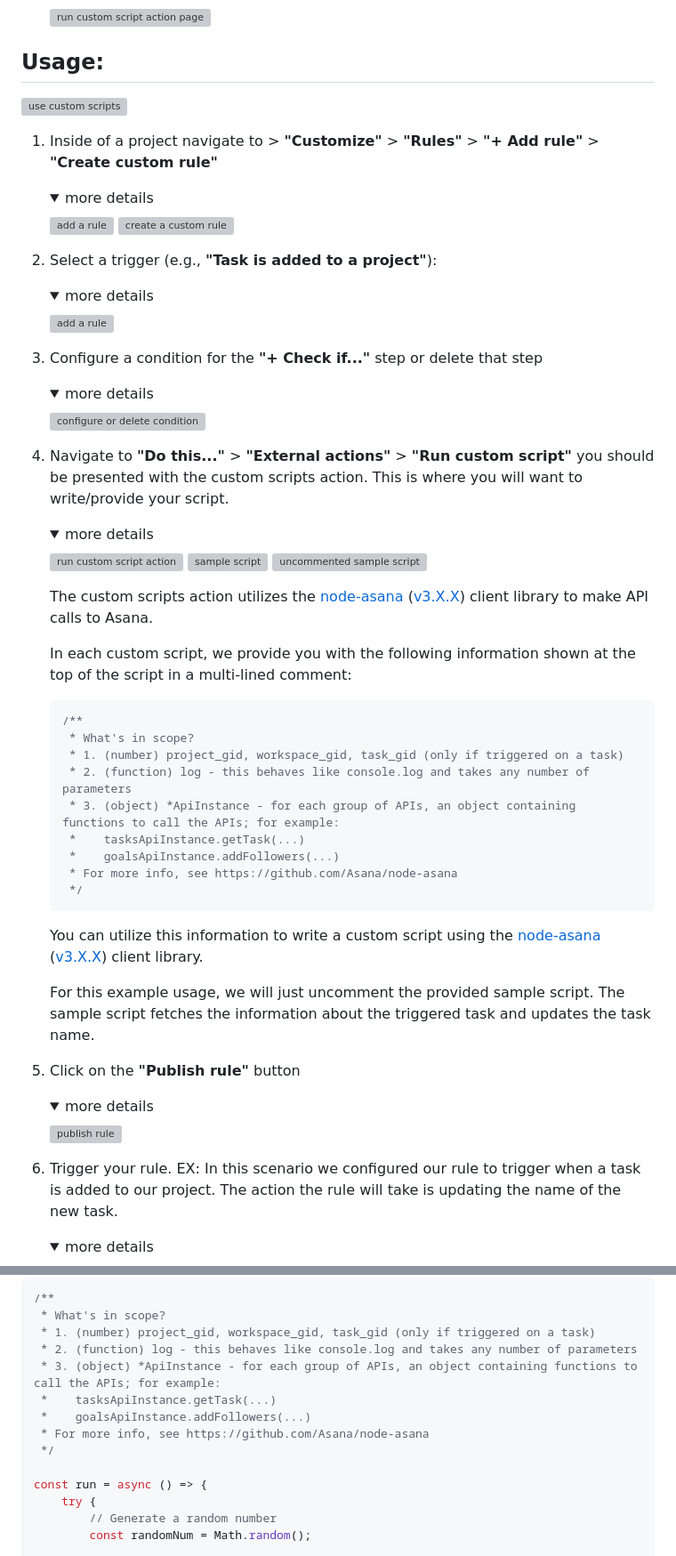
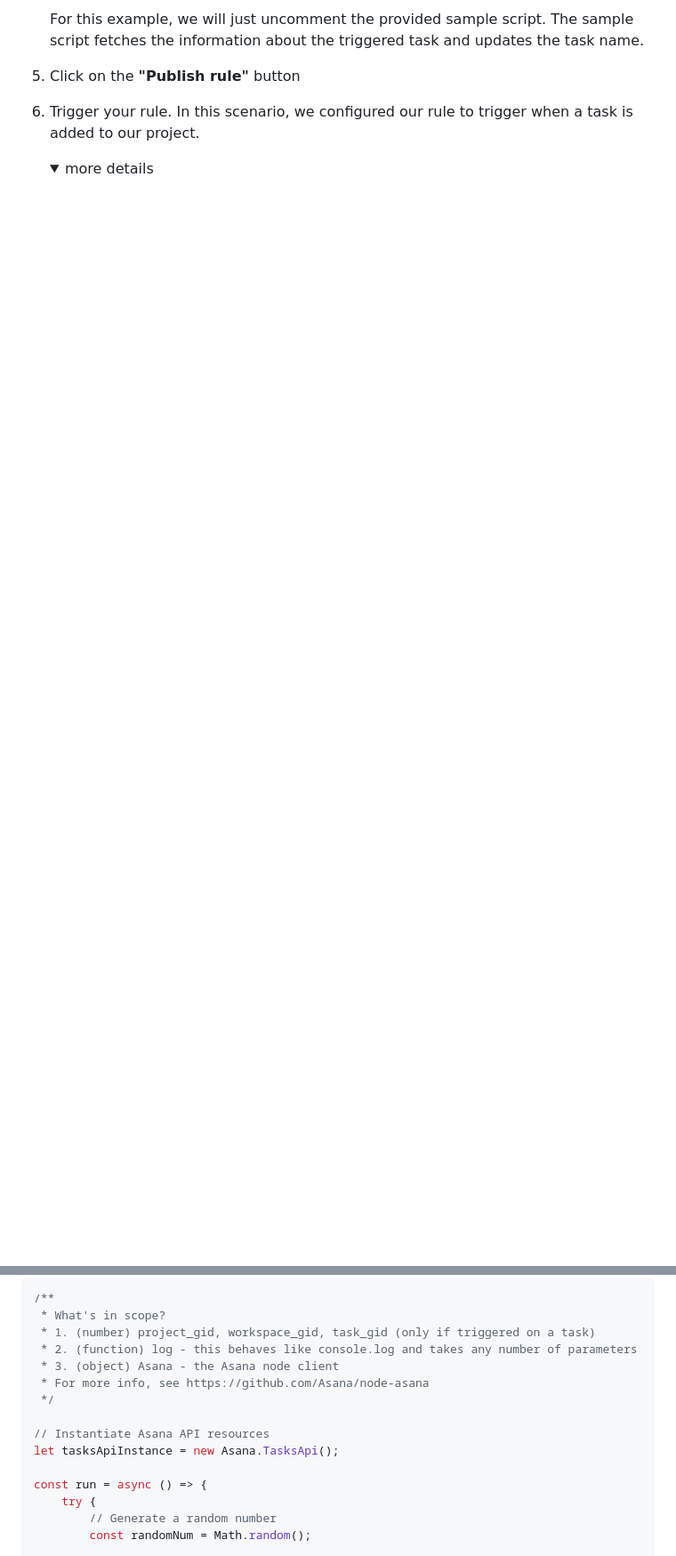
Before and after one commit to asana-examples/script-actions-examples, a Markdown page: README.md, 2 parts joined by grey strips. Shown at 89% size. Drawn GitHub-style; folded sections open; blank space fills up the shorter version; grey boxes are pictures that could not be loaded.

````diff
--- a/README.md
+++ b/README.md
@@ -34,63 +26,7 @@
 
-   ![run custom script action page](images/installation/5.png)
-   </details>
-
-## Usage:
-![use custom scripts](images/installation/use_custom_scripts.gif)
-1. Inside of a project navigate to > **"Customize"** > **"Rules"** > **"+ Add rule"** > **"Create custom rule"**
-   <details>
-   <summary>more details</summary>
-
-   ![add a rule](images/installation/1.png)
-   ![create a custom rule](images/installation/1(2).png)
-   </details>
-2. Select a trigger (e.g., **"Task is added to a project"**):
-   <details>
-   <summary>more details</summary>
-
-   ![add a rule](images/usage/2.png)
-   </details>
-3. Configure a condition for the **"+ Check if..."** step or delete that step
-   <details>
-   <summary>more details</summary>
-
-   ![configure or delete condition](images/usage/3.png)
-   </details>
-4. Navigate to  **"Do this..."** > **"External actions"** > **"Run custom script"** you should be presented with the custom scripts action.
-   This is where you will want to write/provide your script.
-   <details>
-   <summary>more details</summary>
-
-   ![run custom script action](images/usage/4.png)
-   ![sample script](images/usage/4(2).png)
-   ![uncommented sample script](images/usage/4(3).png)
-   </details>
-
-   The custom scripts action utilizes the [node-asana](https://github.com/Asana/node-asana) ([v3.X.X](https://www.npmjs.com/package/asana)) client library to make API calls to Asana.
-
-   In each custom script, we provide you with the following information shown at the top of the script in a multi-lined comment:
-   ```javascript
-   /**
-    * What's in scope?
-    * 1. (number) project_gid, workspace_gid, task_gid (only if triggered on a task)
-    * 2. (function) log - this behaves like console.log and takes any number of parameters
-    * 3. (object) *ApiInstance - for each group of APIs, an object containing functions to call the APIs; for example:
-    *    tasksApiInstance.getTask(...)
-    *    goalsApiInstance.addFollowers(...)
-    * For more info, see https://github.com/Asana/node-asana
-    */
-   ```
-
-   You can utilize this information to write a custom script using the [node-asana](https://github.com/Asana/node-asana) ([v3.X.X](https://www.npmjs.com/package/asana)) client library.
-
-   For this example usage, we will just uncomment the provided sample script. The sample script fetches the information about the triggered task and updates the task name.
+   For this example, we will just uncomment the provided sample script. The sample script fetches the information about the triggered task and updates the task name.
 5. Click on the **"Publish rule"** button
-   <details>
-   <summary>more details</summary>
-
-   ![publish rule](images/usage/5.png)
-   </details>
-6. Trigger your rule. EX: In this scenario we configured our rule to trigger when a task is added to our project. The action the rule will take is updating the name of the new task.
+6. Trigger your rule. In this scenario, we configured our rule to trigger when a task is added to our project.
    <details>
    <summary>more details</summary>
 
@@ -274,11 +202,12 @@ Example custom script with error:
  * What's in scope?
  * 1. (number) project_gid, workspace_gid, task_gid (only if triggered on a task)
  * 2. (function) log - this behaves like console.log and takes any number of parameters
- * 3. (object) *ApiInstance - for each group of APIs, an object containing functions to call the APIs; for example:
- *    tasksApiInstance.getTask(...)
- *    goalsApiInstance.addFollowers(...)
+ * 3. (object) Asana - the Asana node client
  * For more info, see https://github.com/Asana/node-asana
  */
+
+// Instantiate Asana API resources
+let tasksApiInstance = new Asana.TasksApi();
 
 const run = async () => {
     try {
````
Also changed, not shown: other parts of README.md (+36 -52 lines), example_scripts/generate_unique_uuid.md (+1 -1 lines).
